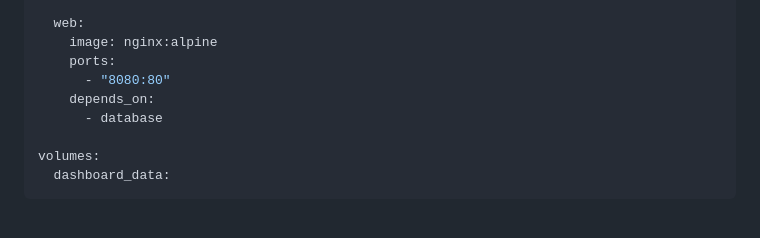
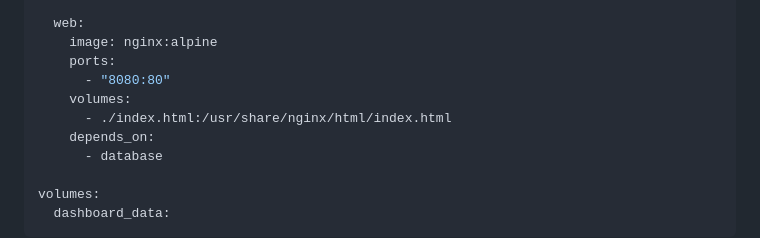
Before and after one commit to ajewoleOlugbenga/docker-certified-associate-sterling-bank, a Markdown page: Lab 2.3-Application Deployment (Docker Compose)/README.md, the part around the change. GitHub-like rendering; blank space fills up the shorter version.

```diff
--- a/Lab 2.3-Application Deployment (Docker Compose)/README.md
+++ b/Lab 2.3-Application Deployment (Docker Compose)/README.md
@@ -33,6 +33,8 @@ services:
     image: nginx:alpine
     ports:
       - "8080:80"
+    volumes:
+      - ./index.html:/usr/share/nginx/html/index.html
     depends_on:
       - database
 
```
